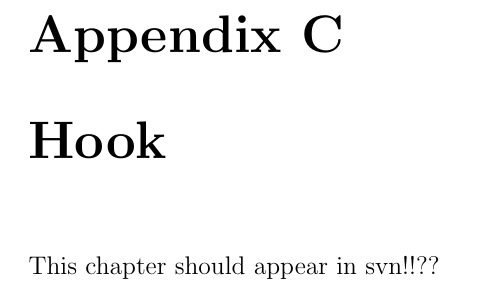
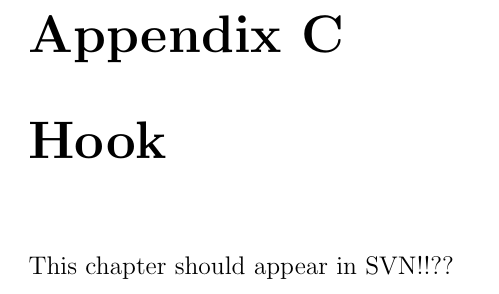
Before and after one commit to tutchek/bsc_thesis, a LaTeX thesis (bc_prototype.tex): part of page 13 of 14, cut so that both start at the same text. Compiled offline with pdfLaTeX; the source files are stored in an older character set and shown here as Unicode.

Commit message:
hook funguje
git-svn-id: https://obchod.sunnysoft.dev/svn/tulacekm/bc_thesis@100 40b8064c-db18-974a-a49b-86e497196d76

```diff
--- a/bc_prototype.tex
+++ b/bc_prototype.tex
@@ -188,7 +188,7 @@ Since there are no results therefore there are not result. Wait for it.
 \chapter{List of solvers}
 \chapter{SRQ in tested solvers}
 \chapter{Hook}
-This chapter should appear in svn!!??
+This chapter should appear in SVN!!??
 
 %%% Seznam literatury
 %%%
```
